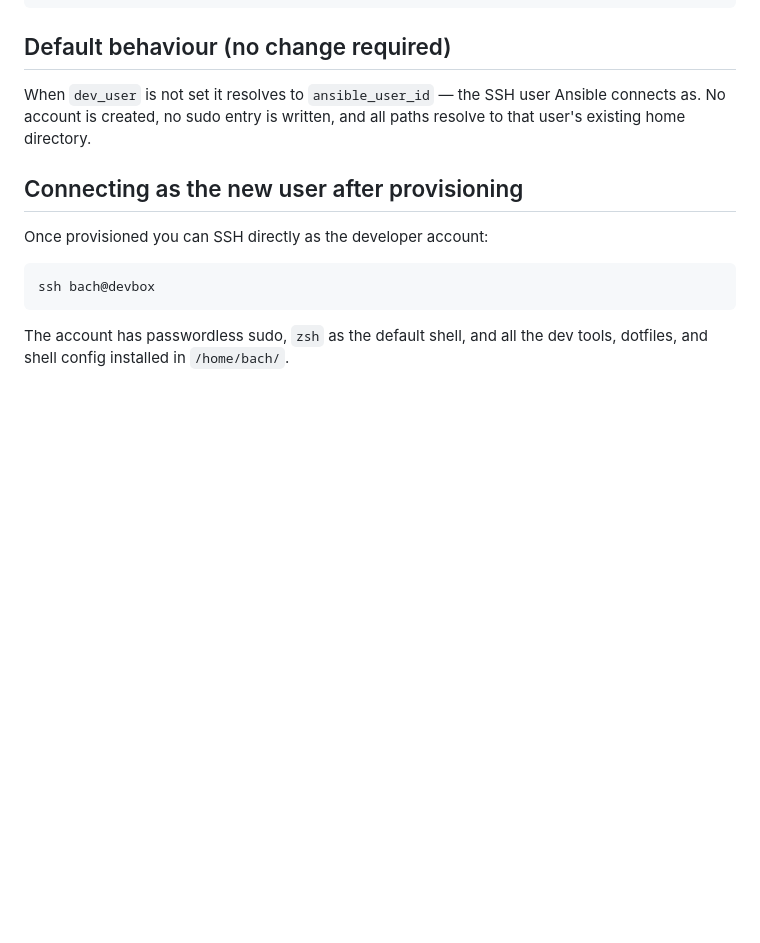
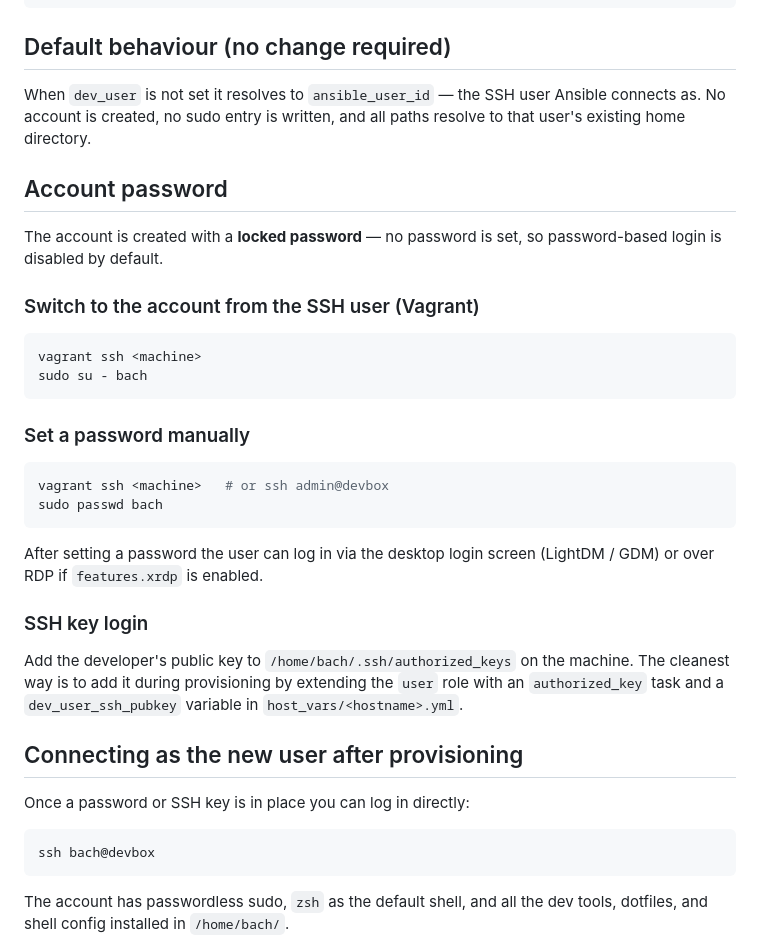
Before and after one commit to bleviet/workstation, a Markdown page: docs/custom-user.md, the part around the change. GitHub-like rendering; blank space fills up the shorter version.

Commit message:
docs(custom-user): document locked password and access options
The dev_user account is created with no password set (locked). Document
the three ways to gain access: sudo su from the SSH user, manual passwd,
or SSH key — and note that a password is required for desktop/RDP login.

Co-Authored-By: Claude Sonnet 4.6 <noreply@anthropic.com>

````diff
--- a/docs/custom-user.md
+++ b/docs/custom-user.md
@@ -106,9 +106,38 @@ When `dev_user` is not set it resolves to `ansible_user_id` — the SSH user
 Ansible connects as. No account is created, no sudo entry is written, and all
 paths resolve to that user's existing home directory.
 
+## Account password
+
+The account is created with a **locked password** — no password is set, so
+password-based login is disabled by default.
+
+### Switch to the account from the SSH user (Vagrant)
+
+```bash
+vagrant ssh <machine>
+sudo su - bach
+```
+
+### Set a password manually
+
+```bash
+vagrant ssh <machine>   # or ssh admin@devbox
+sudo passwd bach
+```
+
+After setting a password the user can log in via the desktop login screen
+(LightDM / GDM) or over RDP if `features.xrdp` is enabled.
+
+### SSH key login
+
+Add the developer's public key to `/home/bach/.ssh/authorized_keys` on the
+machine. The cleanest way is to add it during provisioning by extending the
+`user` role with an `authorized_key` task and a `dev_user_ssh_pubkey` variable
+in `host_vars/<hostname>.yml`.
+
 ## Connecting as the new user after provisioning
 
-Once provisioned you can SSH directly as the developer account:
+Once a password or SSH key is in place you can log in directly:
 
 ```bash
 ssh bach@devbox
````
